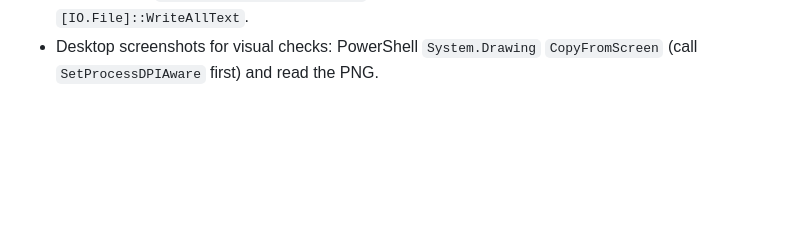
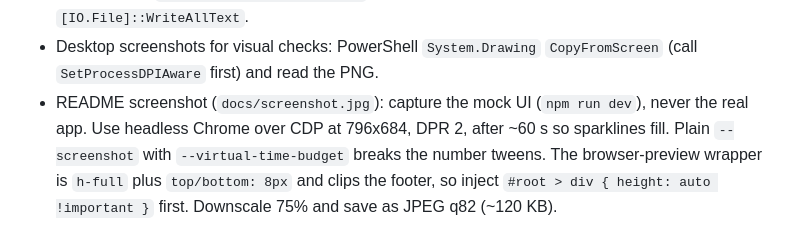
Before and after one commit to MiloshMilinkov/KeepItInCheck, a Markdown page: CLAUDE.md, the part around the change. Rendered like a GitHub page; blank space fills up the shorter version.

Commit message:
docs: add panel screenshot to README (#1)
* docs: add panel screenshot to README

Captured from the browser mock mode (lib/mock.ts), so no real process
data appears.

Co-Authored-By: Claude Opus 5.5 <noreply@anthropic.com>

* docs: note how to recapture the README screenshot

Co-Authored-By: Claude Opus 5.5 <noreply@anthropic.com>

---------

Co-authored-by: Claude Opus 5.5 <noreply@anthropic.com>

```diff
--- a/CLAUDE.md
+++ b/CLAUDE.md
@@ -47,3 +47,8 @@ per app, flags idle "dead weight" apps and closes them safely. Proprietary (see
 - PowerShell 5 `Set-Content -Encoding utf8` writes a BOM; settings loading tolerates it, but prefer `[IO.File]::WriteAllText`.
 - Desktop screenshots for visual checks: PowerShell `System.Drawing` `CopyFromScreen` (call
   `SetProcessDPIAware` first) and read the PNG.
+- README screenshot (`docs/screenshot.jpg`): capture the mock UI (`npm run dev`), never the real app.
+  Use headless Chrome over CDP at 796x684, DPR 2, after ~60 s so sparklines fill. Plain `--screenshot`
+  with `--virtual-time-budget` breaks the number tweens. The browser-preview wrapper is `h-full`
+  plus `top/bottom: 8px` and clips the footer, so inject `#root > div { height: auto !important }`
+  first. Downscale 75% and save as JPEG q82 (~120 KB).
```
Also changed, not shown: README.md (+2 -0 lines), docs/screenshot.jpg (added).
